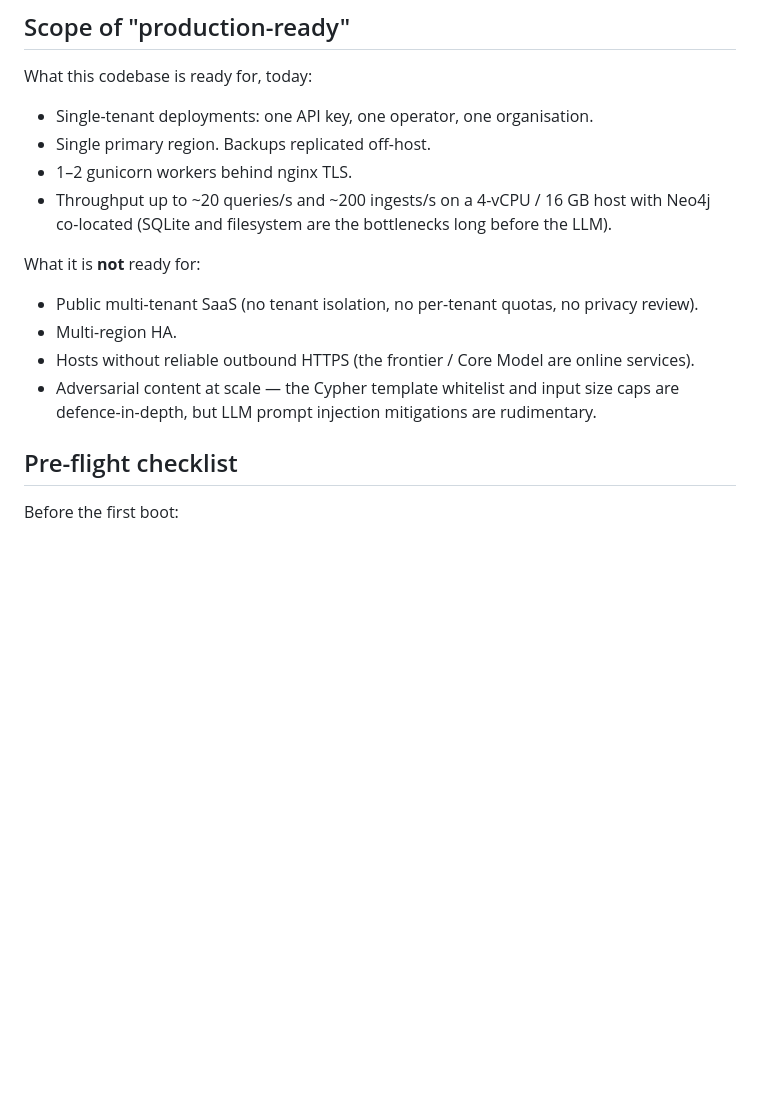
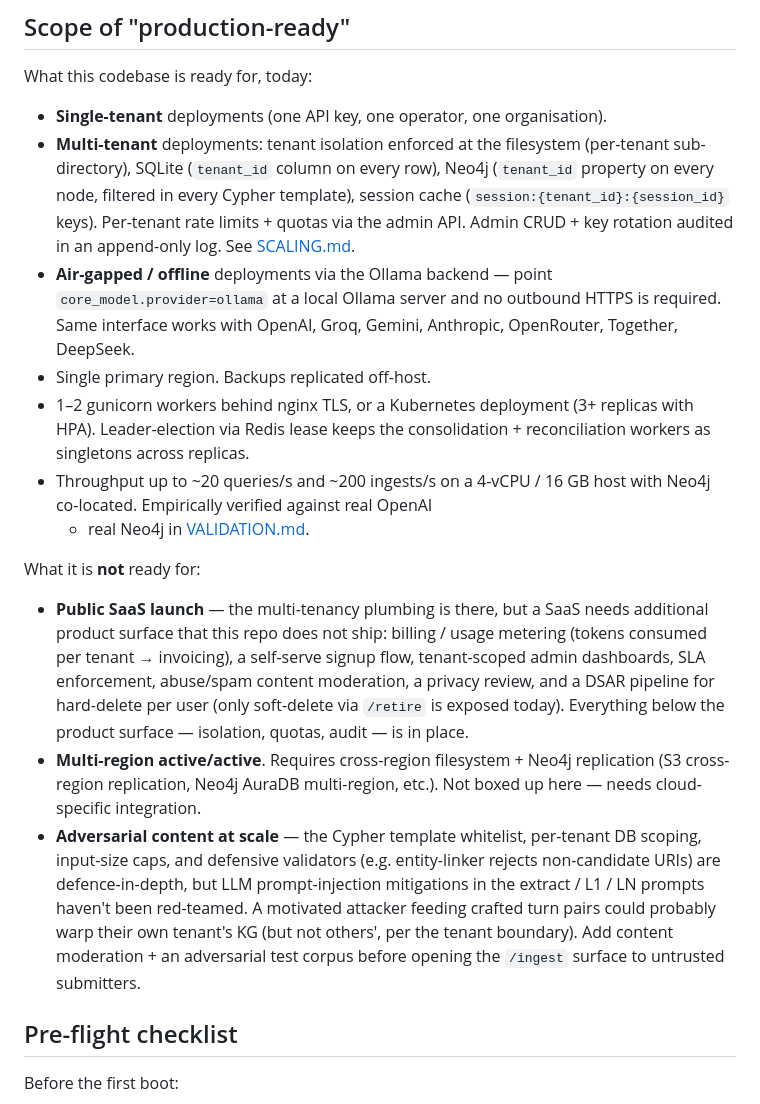
Before and after one commit to britster03/engram, a Markdown page: docs/PRODUCTION.md, the part around the change. Rendered like a GitHub page; blank space fills up the shorter version.

Commit message:
docs: fix stale scope claims in PRODUCTION / FEATURES / README
PRODUCTION.md §"Scope of production-ready" was written before the
multi-tenancy + Ollama work landed and claimed the system had no
tenant isolation, no per-tenant quotas, and required outbound HTTPS.
All three are false today. Rewritten to accurately describe:

  - what IS ready: single-tenant AND multi-tenant deployments (with
    tenant isolation at filesystem, SQLite, Neo4j, session cache;
    per-tenant quotas via admin API; audit log), air-gapped via
    Ollama, 1–2 gunicorn workers or a Kubernetes Deployment with HPA
  - what is NOT ready: public SaaS launch (needs billing + DSAR +
    moderation product surface we don't ship), multi-region
    active/active, red-teamed prompt-injection defences

FEATURES.md §"Live-API integration tests" updated: we DID run against
real OpenAI + Neo4j; pointer to VALIDATION.md added.

README.md tagline rewritten to describe multi-tenant capability.

Co-Authored-By: Claude Opus 4.7 (1M context) <noreply@anthropic.com>

```diff
--- a/docs/PRODUCTION.md
+++ b/docs/PRODUCTION.md
@@ -8,23 +8,47 @@ This document is the operator's runbook. Pair it with
 
 What this codebase is ready for, today:
 
-- Single-tenant deployments: one API key, one operator, one organisation.
+- **Single-tenant** deployments (one API key, one operator, one organisation).
+- **Multi-tenant** deployments: tenant isolation enforced at the filesystem
+  (per-tenant sub-directory), SQLite (`tenant_id` column on every row),
+  Neo4j (`tenant_id` property on every node, filtered in every Cypher
+  template), session cache (`session:{tenant_id}:{session_id}` keys).
+  Per-tenant rate limits + quotas via the admin API. Admin CRUD +
+  key rotation audited in an append-only log. See [SCALING.md](SCALING.md).
+- **Air-gapped / offline** deployments via the Ollama backend — point
+  `core_model.provider=ollama` at a local Ollama server and no outbound
+  HTTPS is required. Same interface works with OpenAI, Groq, Gemini,
+  Anthropic, OpenRouter, Together, DeepSeek.
 - Single primary region. Backups replicated off-host.
-- 1–2 gunicorn workers behind nginx TLS.
-- Throughput up to ~20 queries/s and ~200 ingests/s on a 4-vCPU / 16 GB host
-  with Neo4j co-located (SQLite and filesystem are the bottlenecks long
-  before the LLM).
+- 1–2 gunicorn workers behind nginx TLS, or a Kubernetes deployment (3+
+  replicas with HPA). Leader-election via Redis lease keeps the
+  consolidation + reconciliation workers as singletons across replicas.
+- Throughput up to ~20 queries/s and ~200 ingests/s on a 4-vCPU / 16 GB
+  host with Neo4j co-located. Empirically verified against real OpenAI
+  + real Neo4j in [VALIDATION.md](VALIDATION.md).
 
 What it is **not** ready for:
 
-- Public multi-tenant SaaS (no tenant isolation, no per-tenant quotas, no
-  privacy review).
-- Multi-region HA.
-- Hosts without reliable outbound HTTPS (the frontier / Core Model are
-  online services).
-- Adversarial content at scale — the Cypher template whitelist and input
-  size caps are defence-in-depth, but LLM prompt injection mitigations are
-  rudimentary.
+- **Public SaaS launch** — the multi-tenancy plumbing is there, but a SaaS
+  needs additional product surface that this repo does not ship: billing
+  / usage metering (tokens consumed per tenant → invoicing), a self-serve
+  signup flow, tenant-scoped admin dashboards, SLA enforcement,
+  abuse/spam content moderation, a privacy review, and a DSAR pipeline
+  for hard-delete per user (only soft-delete via `/retire` is exposed today).
+  Everything below the product surface — isolation, quotas, audit — is in
+  place.
+- **Multi-region active/active**. Requires cross-region filesystem +
+  Neo4j replication (S3 cross-region replication, Neo4j AuraDB
+  multi-region, etc.). Not boxed up here — needs cloud-specific
+  integration.
+- **Adversarial content at scale** — the Cypher template whitelist,
+  per-tenant DB scoping, input-size caps, and defensive validators
+  (e.g. entity-linker rejects non-candidate URIs) are defence-in-depth,
+  but LLM prompt-injection mitigations in the extract / L1 / LN prompts
+  haven't been red-teamed. A motivated attacker feeding crafted turn
+  pairs could probably warp their own tenant's KG (but not others', per
+  the tenant boundary). Add content moderation + an adversarial test
+  corpus before opening the `/ingest` surface to untrusted submitters.
 
 ## Pre-flight checklist
 
```
Also changed, not shown: README.md (+5 -2 lines), docs/FEATURES.md (+6 -4 lines).
